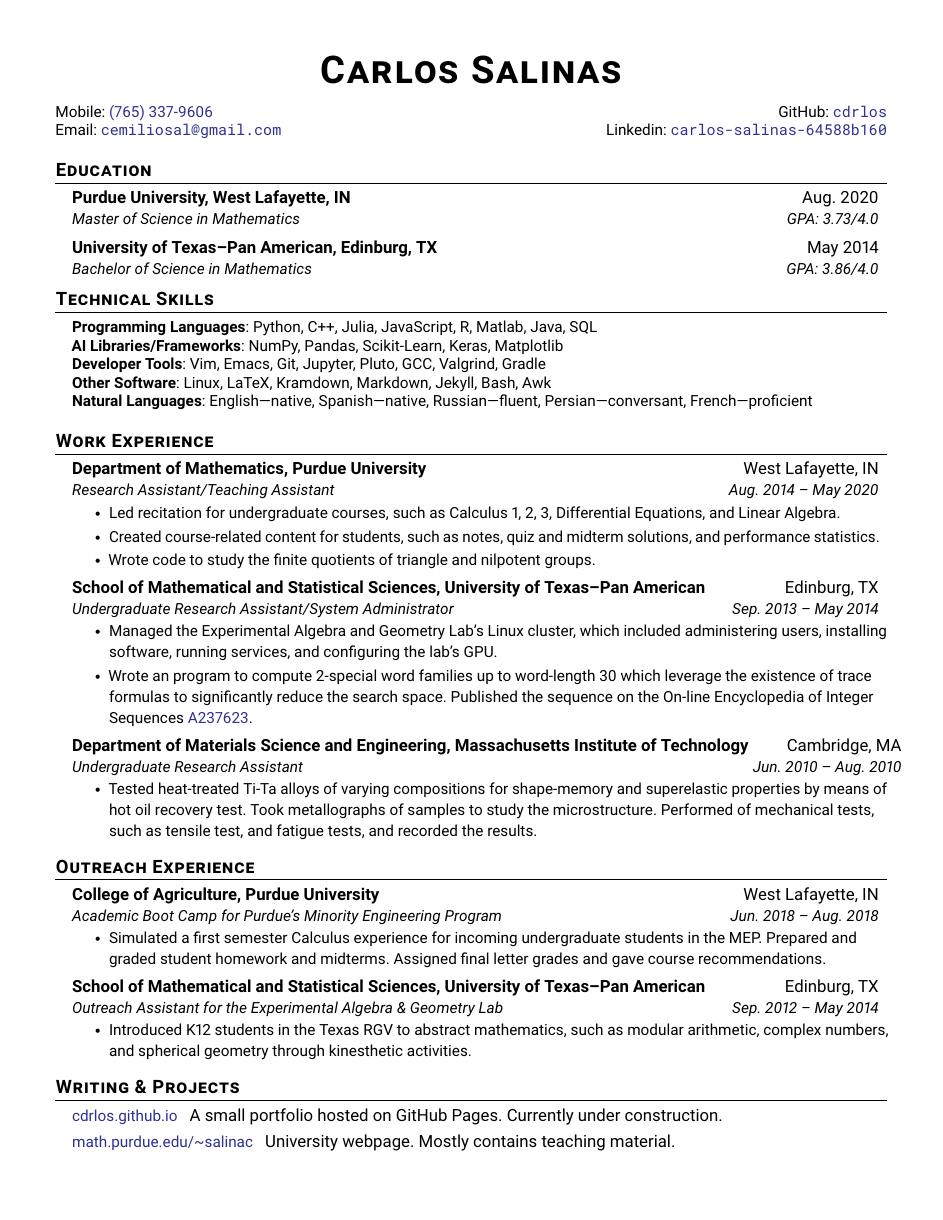
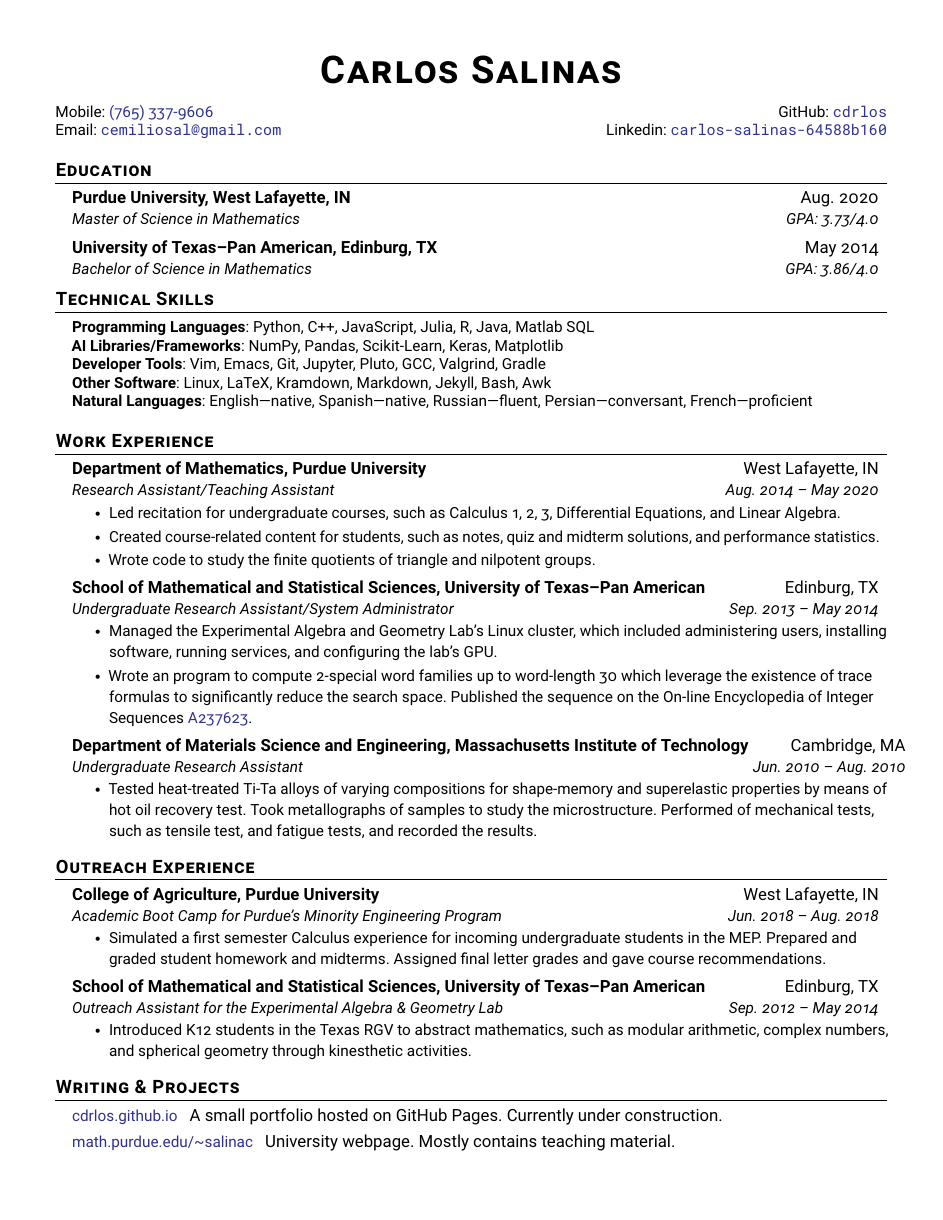
Before and after one commit to cdrlos/Resume, a LaTeX CV (cs-resume.tex): the whole page. Compiled offline with pdfLaTeX.

Commit message:
current resume

```diff
--- a/cs-resume.tex
+++ b/cs-resume.tex
@@ -23,8 +23,8 @@ pdftitle={\auth - Resume v.\verno},pdfauthor={\auth}}
 
 % Font
 % \usepackage[default]{sourcesanspro}
-% \usepackage[scaled=.98]{sourcecodepro}
-\usepackage[default]{roboto}
+% \usepackage[scaled=.95]{sourcecodepro}
+\usepackage[default,osf]{roboto}
 \usepackage[scaled=.98]{roboto-mono}
 % \usepackage[default]{FiraSans}
 % \usepackage[scaled=.98]{FiraMono}
@@ -134,7 +134,7 @@ kerning=true,spacing=true,factor=1100,stretch=10,shrink=10]{microtype}
 \section{Technical Skills}
 \begin{itemize}[leftmargin=0.15in, label={}]
   \small{\item{
-      \textbf{Programming Languages}{: Python, C++, Julia, JavaScript, R, Matlab, Java, SQL} \\
+      \textbf{Programming Languages}{: Python, C++, JavaScript, Julia, R, Java, Matlab SQL} \\
       \textbf{AI Libraries/Frameworks}{: NumPy, Pandas, Scikit-Learn, Keras, Matplotlib}\\
       \textbf{Developer Tools}{: Vim, Emacs, Git, Jupyter, Pluto, GCC, Valgrind, Gradle} \\
       \textbf{Other Software}{: Linux, LaTeX, Kramdown, Markdown, Jekyll, Bash, Awk}\\
```
Also changed, not shown: cs-cover.tex (+2 -2 lines), cs-resume.pdf.
